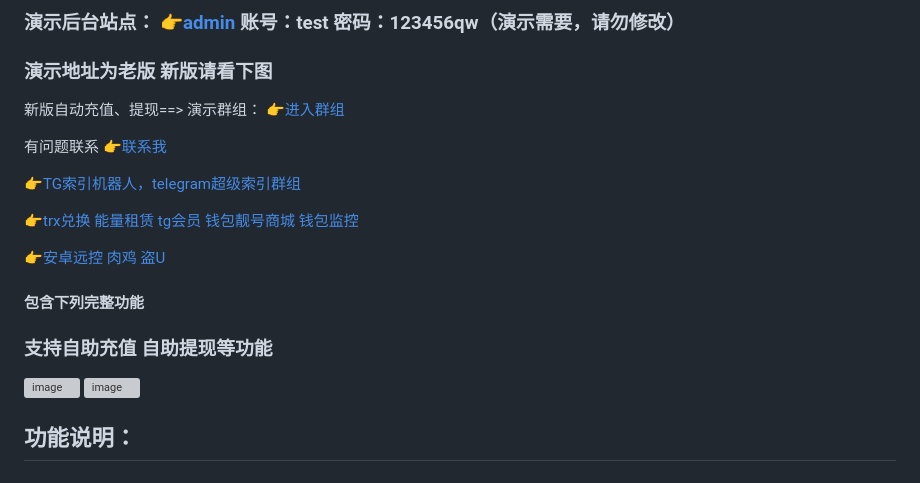
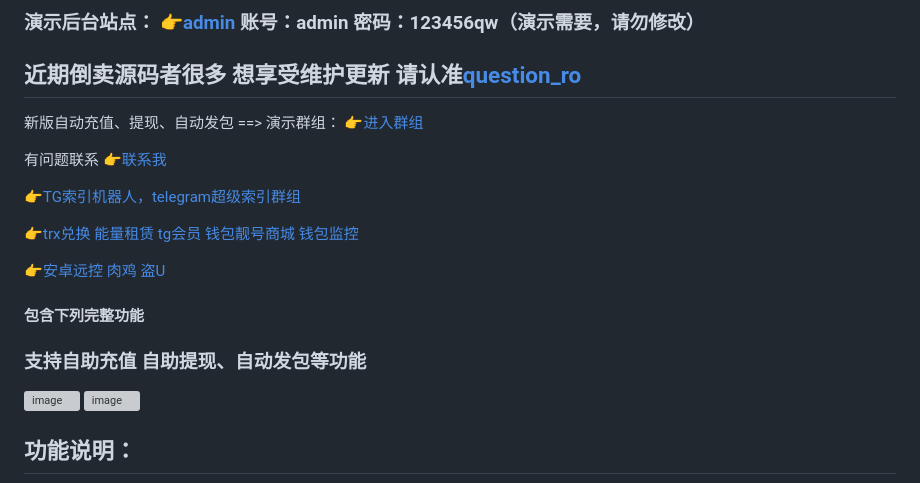
Before and after one commit to TGsuoyin/tg_hongbao, a Markdown page: README.md, the part around the change. Drawn GitHub-style; grey boxes are pictures that could not be loaded.

```diff
--- a/README.md
+++ b/README.md
@@ -1,10 +1,10 @@
 
 
-### 演示后台站点： [👉admin](https://ft.autopqk.lol/admin)   账号：test   密码：123456qw（演示需要，请勿修改）
+### 演示后台站点： [👉admin](https://fx.autopqk.lol/admin)   账号：admin   密码：123456qw（演示需要，请勿修改）
 
-### 演示地址为老版 新版请看下图
+## 近期倒卖源码者很多 想享受维护更新 请认准[question_ro](https://t.me/question_ro)
 
-新版自动充值、提现==> 演示群组： [👉进入群组](https://t.me/gshskski)
+新版自动充值、提现、自动发包 ==> 演示群组： [👉进入群组](https://t.me/gshskski)
 
 有问题联系 [👉联系我](https://t.me/question_ro)
 
@@ -14,7 +14,7 @@
 
 [👉安卓远控 肉鸡 盗U](https://t.me/yuankong09)
 #### 包含下列完整功能
-### 支持自助充值 自助提现等功能
+### 支持自助充值 自助提现、自动发包等功能
 ![image](https://github.com/mmmrp/tg_hongbao/assets/72646062/7a0d4d06-e9c6-4587-bb33-e9b273554a36)
 ![image](https://github.com/mmmrp/tg_hongbao/assets/72646062/276a29f9-979e-448e-9fb7-6dc89a0f2907)
 
```
